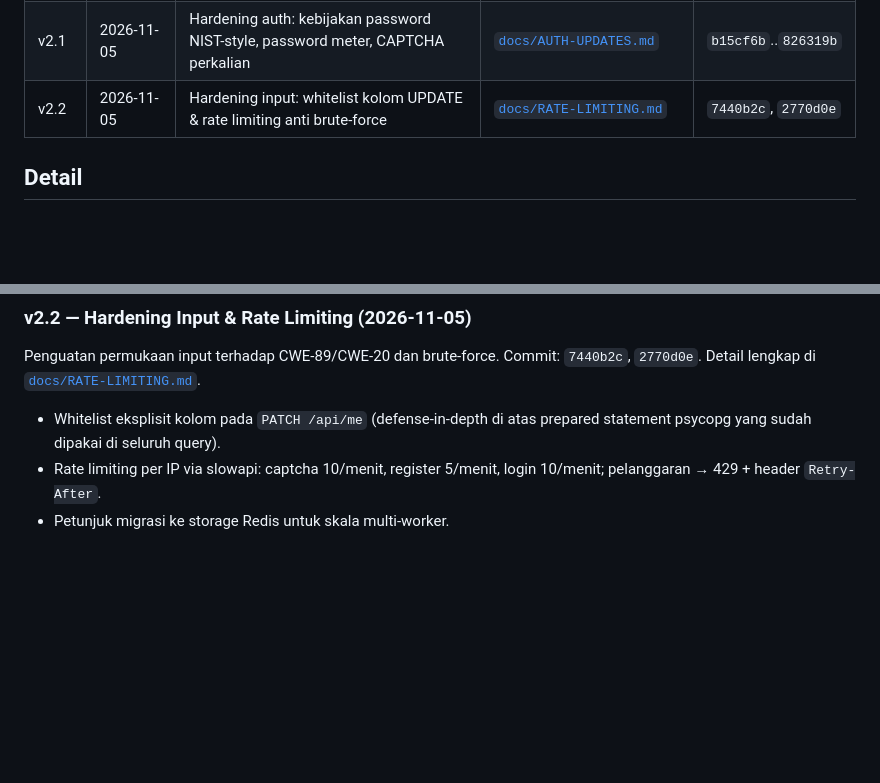
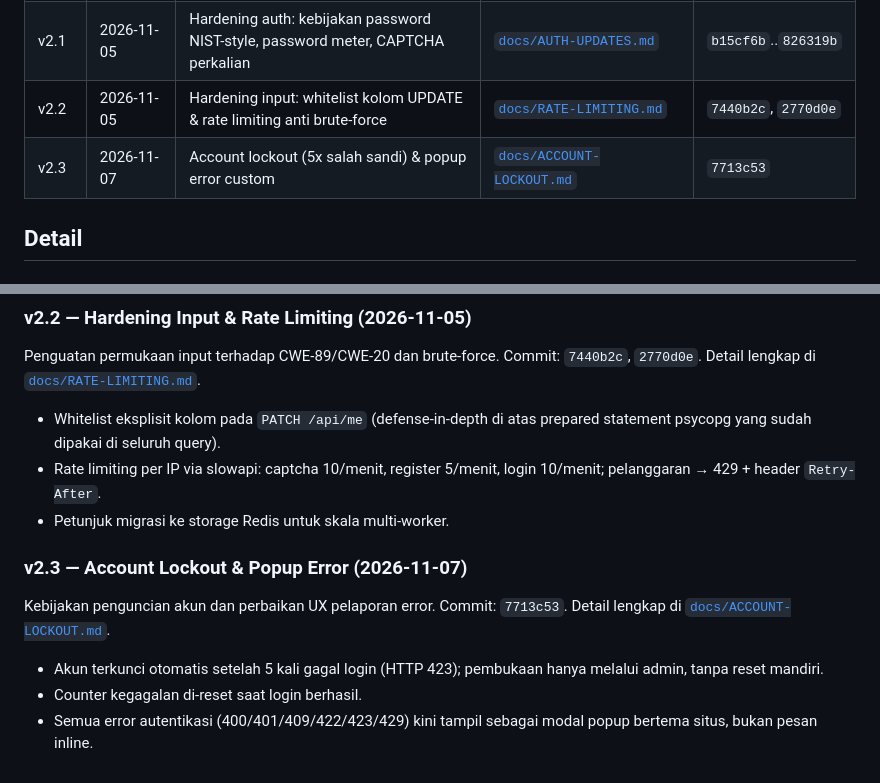
Before and after one commit to kaylaradf/perkututcup, a Markdown page: docs/UPDATES.md, 2 parts joined by grey strips. GitHub-like rendering; blank space fills up the shorter version.

Commit message:
docs: dokumentasi account lockout & popup error (v2.3)

```diff
--- a/docs/UPDATES.md
+++ b/docs/UPDATES.md
@@ -19,6 +19,7 @@ di sini — lihat `git log` untuk riwayat lengkap.
 | v2.0 | 2026-11-05 | Backend autentikasi: PostgreSQL, session, guard dashboard, integrasi API | [`docs/AUTH-UPDATES.md`](docs/AUTH-UPDATES.md) | `1daf95a`..`e9b5ffd` |
 | v2.1 | 2026-11-05 | Hardening auth: kebijakan password NIST-style, password meter, CAPTCHA perkalian | [`docs/AUTH-UPDATES.md`](docs/AUTH-UPDATES.md) | `b15cf6b`..`826319b` |
 | v2.2 | 2026-11-05 | Hardening input: whitelist kolom UPDATE & rate limiting anti brute-force | [`docs/RATE-LIMITING.md`](docs/RATE-LIMITING.md) | `7440b2c`, `2770d0e` |
+| v2.3 | 2026-11-07 | Account lockout (5x salah sandi) & popup error custom | [`docs/ACCOUNT-LOCKOUT.md`](docs/ACCOUNT-LOCKOUT.md) | `7713c53` |
 
 ## Detail
 
@@ -54,3 +55,14 @@ Commit: `7440b2c`, `2770d0e`. Detail lengkap di [`docs/RATE-LIMITING.md`](docs/R
 - Rate limiting per IP via slowapi: captcha 10/menit, register 5/menit,
   login 10/menit; pelanggaran → 429 + header `Retry-After`.
 - Petunjuk migrasi ke storage Redis untuk skala multi-worker.
+
+### v2.3 — Account Lockout & Popup Error (2026-11-07)
+
+Kebijakan penguncian akun dan perbaikan UX pelaporan error.
+Commit: `7713c53`. Detail lengkap di [`docs/ACCOUNT-LOCKOUT.md`](docs/ACCOUNT-LOCKOUT.md).
+
+- Akun terkunci otomatis setelah 5 kali gagal login (HTTP 423);
+  pembukaan hanya melalui admin, tanpa reset mandiri.
+- Counter kegagalan di-reset saat login berhasil.
+- Semua error autentikasi (400/401/409/422/423/429) kini tampil sebagai
+  modal popup bertema situs, bukan pesan inline.
```
Also changed, not shown: docs/ACCOUNT-LOCKOUT.md (added, +135 -0 lines).
